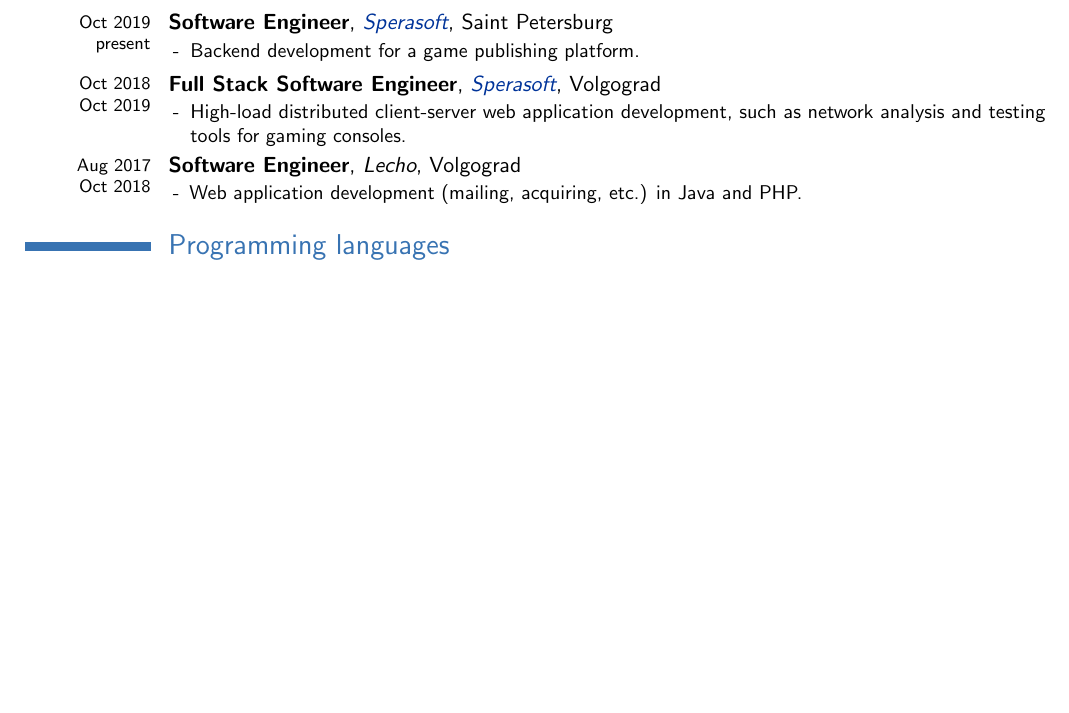
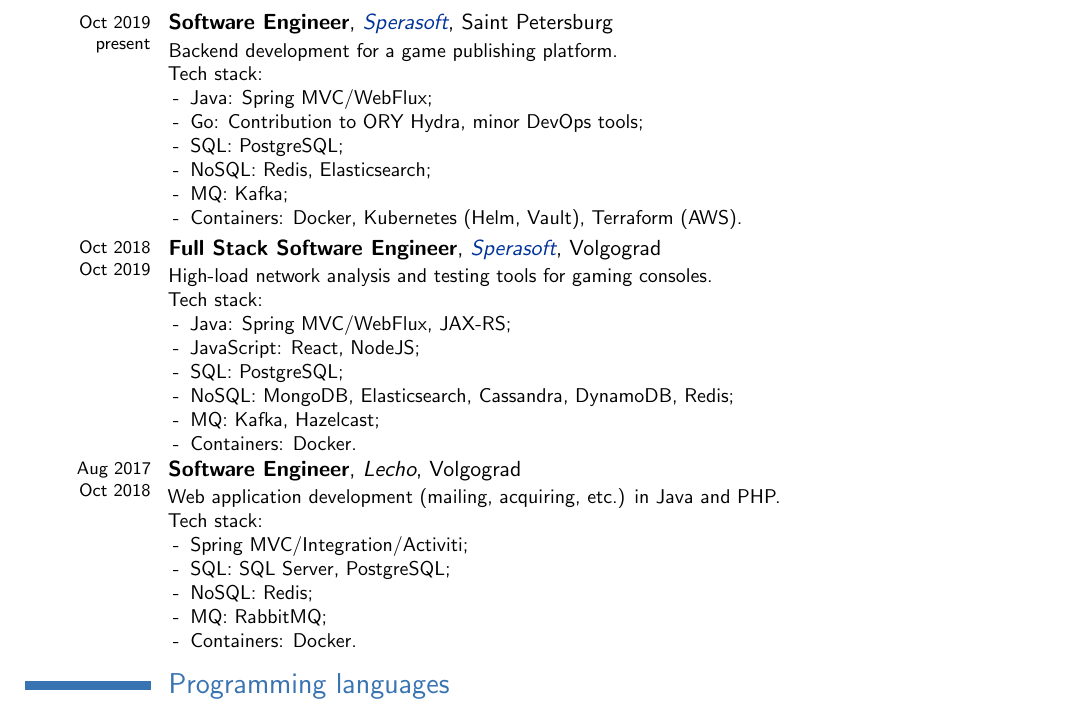
Before and after one commit to timsazon/timsazon.github.io, a LaTeX CV (resume.tex): part of the page before the commit and part of page 1 of 2 after it, cut so that both start at the same text, the shorter picture padded with empty space. Compiled offline with pdfLaTeX.

Commit message:
Add tech stack

```diff
--- a/resume.tex
+++ b/resume.tex
@@ -31,18 +31,39 @@
 
 \section{Experience}
 \cventry{\footnotesize\\[-.42cm]Oct 2019\\[-.1cm]present}{Software Engineer}{\href{https://sperasoft.com/}{Sperasoft}}{Saint Petersburg}{}{
+Backend development for a game publishing platform.\\
+Tech stack:
 \begin{itemize}
-	\item[-] Backend development for a game publishing platform.
+	\item[-] Java: Spring MVC/WebFlux;
+	\item[-] Go: Contribution to ORY Hydra, minor DevOps tools;
+	\item[-] SQL: PostgreSQL;
+	\item[-] NoSQL: Redis, Elasticsearch;
+	\item[-] MQ: Kafka;
+	\item[-] Containers: Docker, Kubernetes (Helm, Vault), Terraform (AWS).
 \end{itemize}
 }
+
 \cventry{\footnotesize\\[-.42cm]Oct 2018\\[-.1cm]Oct 2019}{Full Stack Software Engineer}{\href{https://sperasoft.com/}{Sperasoft}}{Volgograd}{}{
+High-load network analysis and testing tools for gaming consoles.\\
+Tech stack:
 \begin{itemize}
-	\item[-] High-load distributed client-server web application development, such as network analysis and testing tools for gaming consoles.
+	\item[-] Java: Spring MVC/WebFlux, JAX-RS;
+	\item[-] JavaScript: React, NodeJS;
+	\item[-] SQL: PostgreSQL;
+	\item[-] NoSQL: MongoDB, Elasticsearch, Cassandra, DynamoDB, Redis;
+	\item[-] MQ: Kafka, Hazelcast;
+	\item[-] Containers: Docker.
 \end{itemize}
 }
 \cventry{\footnotesize\\[-.42cm]Aug 2017\\[-.1cm]Oct 2018}{Software Engineer}{Lecho}{Volgograd}{}{
+Web application development (mailing, acquiring, etc.) in Java and PHP.\\
+Tech stack:
 \begin{itemize}
-	\item[-] Web application development (mailing, acquiring, etc.) in Java and PHP.
+	\item[-] Spring MVC/Integration/Activiti;
+	\item[-] SQL: SQL Server, PostgreSQL;
+	\item[-] NoSQL: Redis;
+	\item[-] MQ: RabbitMQ;
+	\item[-] Containers: Docker.
 \end{itemize}
 }
 
```
Also changed, not shown: 1 other file.
